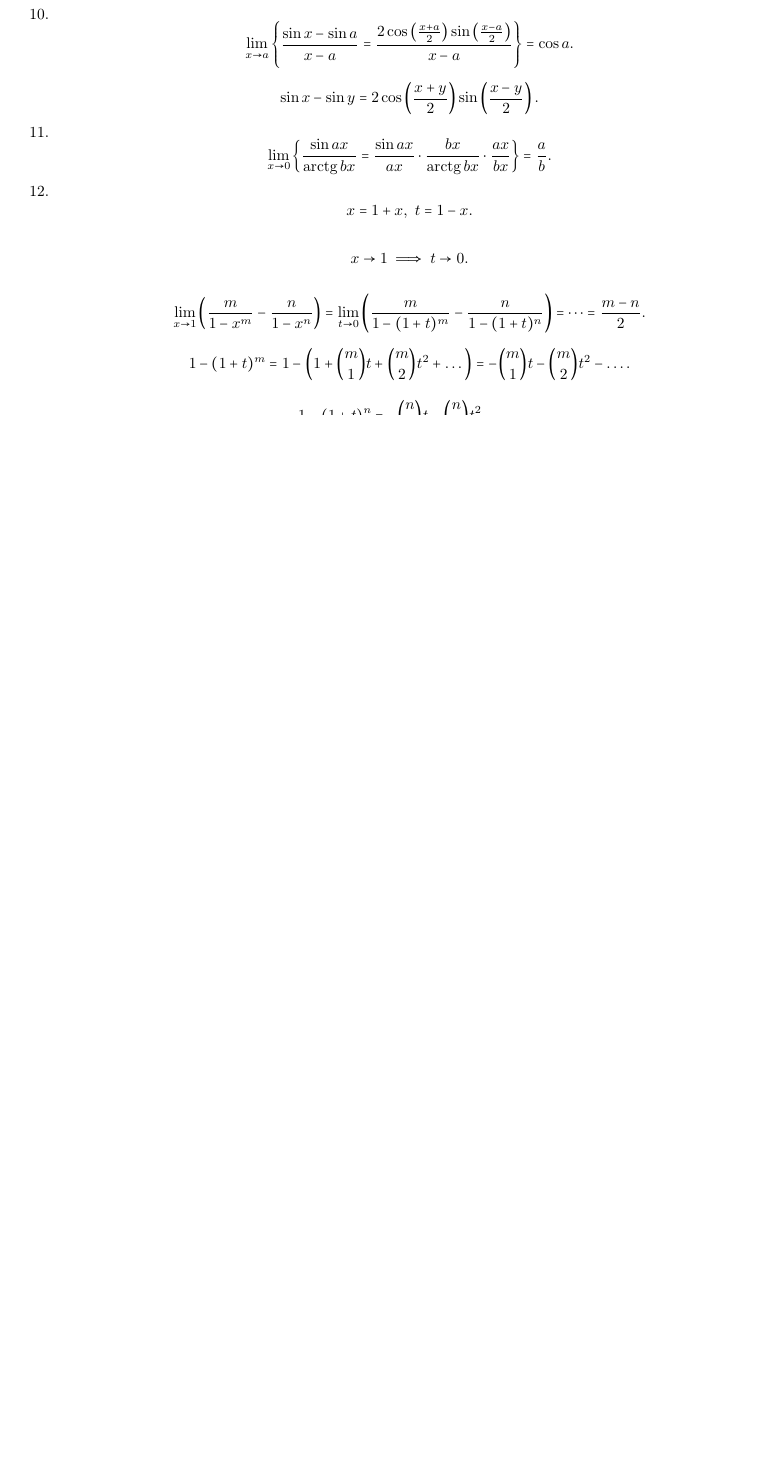
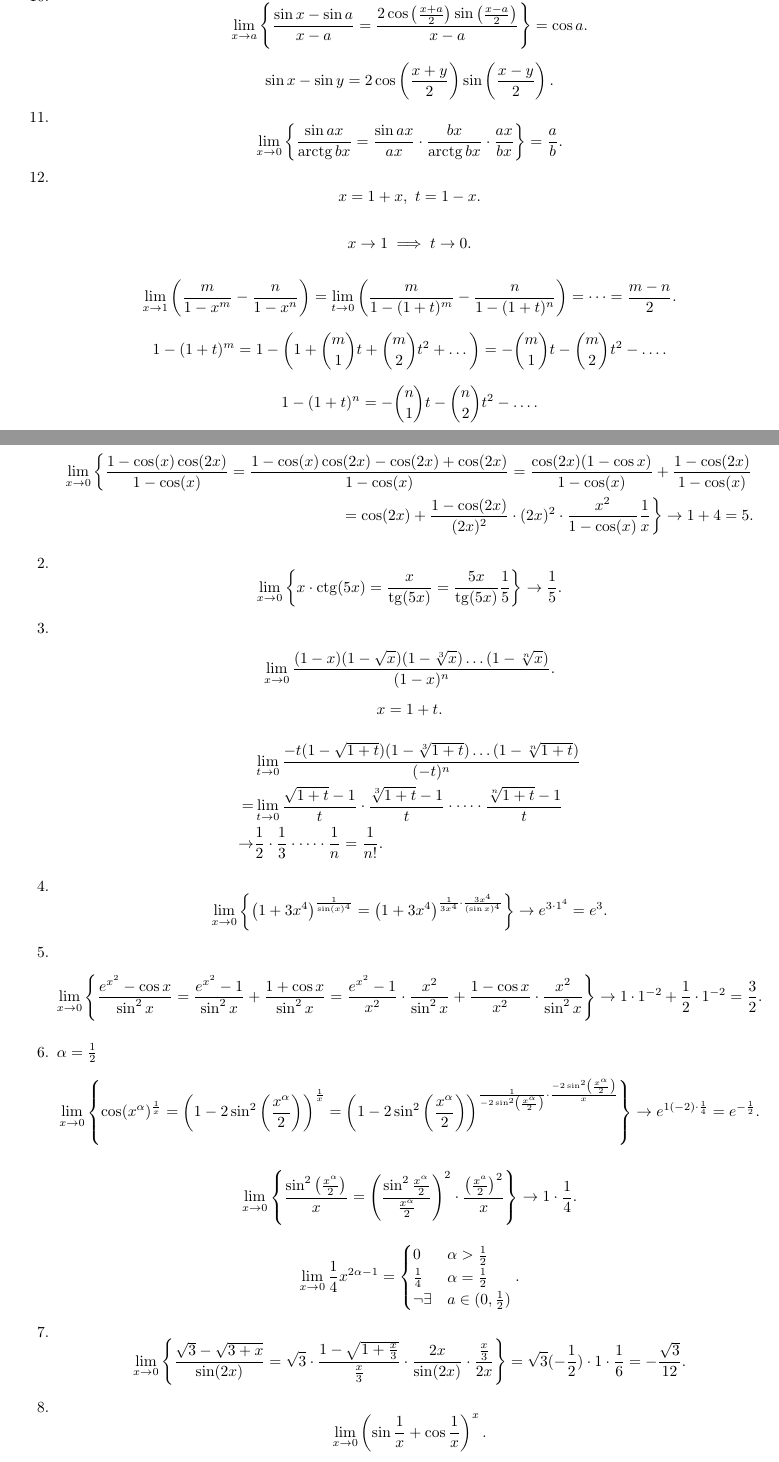
Before and after one commit to darkkeks/hse-ami-lectures, a LaTeX document (mathematical_analysis/mathematical_analysis.tex, which reads header.sty, mathematical_analysis/sem_5_08.10.2019.tex): part of page 13 of 13 before the commit and two parts of pages 13 and 14 of 14 after it, the two joined at a grey line, cut at the place of the change, the shorter picture padded with empty space. Compiled offline with pdfLaTeX.

Commit message:
Matan sem #5

```diff
--- a/header.sty
+++ b/header.sty
@@ -12,7 +12,6 @@
 \usepackage{tikz}
 \usepackage{framed}
 \usepackage{csquotes}
-\usepackage{MnSymbol}
 
 \AddEnumerateCounter{\asbuk}{\russian@alph}{щ}
 \renewcommand\qedsymbol{$\blacksquare$}
--- /dev/null
+++ b/mathematical_analysis/sem_5_08.10.2019.tex
@@ -0,0 +29,89 @@
+\begin{enumerate}
+\item
+    \begin{align*}
+        \lim_{x \to 0} \left\{ \frac{1 - \cos(x)\cos(2x)}{1 - \cos(x)}
+        = \frac{1 - \cos(x)\cos(2x) - \cos(2x) + \cos(2x)}{1 - \cos(x)}
+        = \frac{\cos(2x) (1 - \cos x)}{1 - \cos(x)} + \frac{1 - \cos(2x)}{1 - \cos(x)}
+        \right.
+        \\
+        \left. = \cos(2x) + \frac{1 - \cos(2x)}{(2x)^2} \cdot (2x)^2 \cdot \frac{x^2}{1 - \cos(x)}\frac{1}{x}
+        \right\}
+        \to 1 + 4 = 5
+    .\end{align*}
+
+\item
+    \begin{equation*}
+        \lim_{x \to 0} \left\{ x \cdot \ctg(5x) = \frac{x}{\tg(5x)} = \frac{5x}{\tg(5x)}\frac{1}{5} \right\} \to \frac{1}{5}
+    .\end{equation*}
+
+\item
+    \begin{align*}
+        \lim_{x \to 0}
+        \frac{(1 - x)(1 - \sqrt{x})(1 - \sqrt[3]{x}) \dots (1 - \sqrt[n]{x})}{(1 - x)^{n}}
+    .\end{align*}
+    \begin{equation*}
+        x = 1 + t
+    .\end{equation*}
+    \begin{align*}
+        &\lim_{t \to 0} \frac{-t(1 - \sqrt{1 + t})(1 - \sqrt[3]{1 + t}) \dots (1 - \sqrt[n]{1 + t})}{(-t)^{n}} \\
+        = &\lim_{t \to 0} \frac{\sqrt{1 + t} - 1}{t} \cdot \frac{\sqrt[3]{1 + t} - 1}{t} \cdot \dots \cdot \frac{\sqrt[n]{1 + t} - 1}{t} \\
+        \to &\frac{1}{2} \cdot \frac{1}{3} \cdot \dots \cdot \frac{1}{n} = \frac{1}{n!}
+    .\end{align*}
+
+\item
+    \begin{equation*}
+        \lim_{x \to 0} \left\{
+        \left(1 + 3x^{4}\right)^{\frac{1}{\sin(x)^4}}
+        = \left(1 + 3x^{4}\right)^{\frac{1}{3x^4} \cdot \frac{3x^4}{(\sin x)^4}}
+        \right\}
+        \to e^{3 \cdot 1^4} = e^3
+    .\end{equation*}
+
+\item
+    \begin{equation*}
+        \lim_{x \to 0} \left\{
+            \frac{e^{x^2} - \cos x}{\sin^2 x}
+            = \frac{e^{x^2} - 1}{\sin^2 x} + \frac{1 + \cos x}{\sin^2 x}
+            = \frac{e^{x^2} - 1}{x^2} \cdot \frac{x^2}{\sin^2 x} + \frac{1 - \cos x}{x^2} \cdot \frac{x^2}{\sin^2 x}
+        \right\}
+        \to 1 \cdot 1^{-2} + \frac{1}{2} \cdot 1^{-2} = \frac{3}{2}
+    .\end{equation*}
+
+\item
+    $\alpha = \frac{1}{2}$
+    \begin{equation*}
+        \lim_{x \to 0} \left\{
+            \cos(x^{\alpha})^{\frac{1}{x}}
+            = \left(1 - 2\sin^2\left(\frac{x^{\alpha}}{2}\right)\right)^{\frac{1}{x}}
+            = \left(1 - 2\sin^2\left(\frac{x^{\alpha}}{2}\right)\right)^{\frac{1}{-2\sin^2\left(\frac{x^{\alpha}}{2}\right)} \cdot \frac{-2\sin^2\left(\frac{x^{\alpha}}{2}\right)}{x}}
+        \right\}
+        \to e^{1 (-2) \cdot \frac{1}{4}} = e^{-\frac{1}{2}}
+    .\end{equation*}
+
+    \begin{equation*}
+        \lim_{x \to 0} \left\{
+            \frac{\sin^2\left(\frac{x^{\alpha}}{2}\right)}{x} = \left(\frac{\sin^2 \frac{x^{\alpha}}{2}}{\frac{x^{\alpha}}{2}}\right)^2 \cdot \frac{\left(\frac{x^{a}}{2}\right)^2}{x}
+        \right\} \to 1 \cdot \frac{1}{4}
+    .\end{equation*}
+
+    \begin{equation*}
+        \lim_{x \to 0} \frac{1}{4} x^{2\alpha - 1} = \begin{cases}
+            0 & \alpha > \frac{1}{2} \\
+            \frac{1}{4} & \alpha = \frac{1}{2} \\
+            \neg \exists & a \in (0, \frac{1}{2})
+        \end{cases}
+    .\end{equation*}
+
+\item
+    \begin{equation*}
+        \lim_{x \to 0} \left\{
+            \frac{\sqrt{3} - \sqrt{3 + x}}{\sin(2x)} = \sqrt{3} \cdot \frac{1 - \sqrt{1 + \frac{x}{3}}}{\frac{x}{3}} \cdot \frac{2x}{\sin (2x)} \cdot \frac{\frac{x}{3}}{2x}
+        \right\}
+        = \sqrt{3} (-\frac{1}{2}) \cdot 1 \cdot \frac{1}{6} = -\frac{\sqrt{3}}{12}
+    .\end{equation*}
+
+\item
+    \begin{equation*}
+        \lim_{x \to 0} \left(\sin \frac{1}{x} + \cos \frac{1}{x}\right)^x
+    .\end{equation*}
+\end{enumerate}
```
Also changed, not shown: mathematical_analysis/mathematical_analysis.tex (+1 -0 lines), mathematical_analysis/sem_5_08.10.2019.tex (28 more changed lines).
